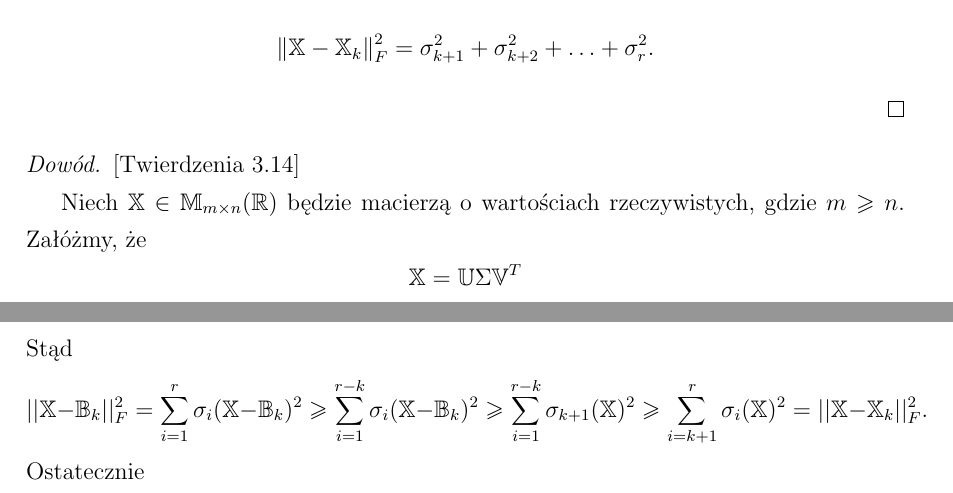
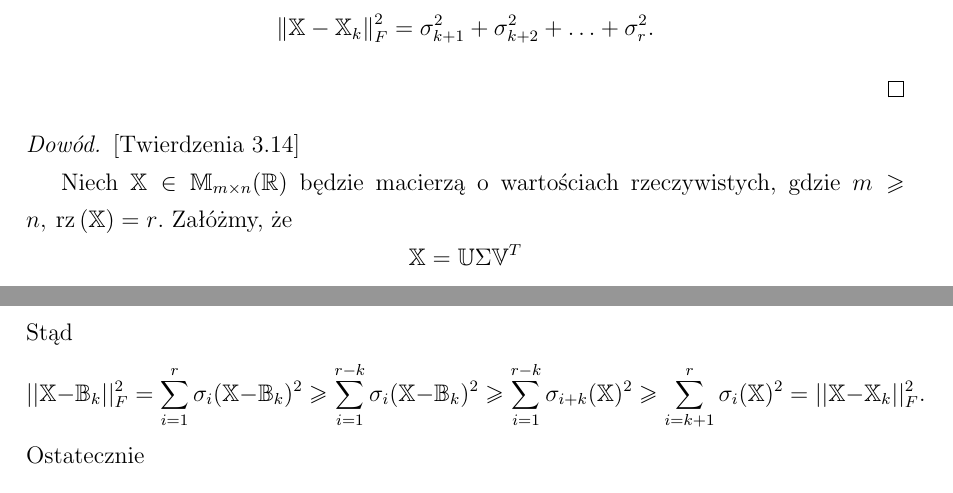
Before and after one commit to AnitaKudaj/PracaMagisterska, a LaTeX document (magisterska.tex): two parts of pages 19 and 20 of 58, joined at a grey line, cut so that both start at the same text. Compiled offline with pdfLaTeX.

Commit message:
Poprawka w dowodzie.

```diff
--- a/magisterska.tex
+++ b/magisterska.tex
@@ -849,7 +849,7 @@ $$
 
 \begin{proof}{[Twierdzenia 3.14]}
 
-Niech $\mathbb{X} \in \mathbb{M}_{m\times n}(\setR)$ będzie macierzą o~wartościach rzeczywistych, gdzie $m \geqslant n$.
+Niech $\mathbb{X} \in \mathbb{M}_{m\times n}(\setR)$ będzie macierzą o~wartościach rzeczywistych, gdzie $m \geqslant n, \: \rz{\mathbb{X}} = r$.
 Załóżmy, że
 $$
 \mathbb{X}=\mathbb{U} \Sigma \mathbb{V}^T
@@ -899,7 +899,7 @@ $$
 $$
 Stąd
 $$
-||\mathbb{X} - \mathbb{B}_k||_F^2 = \sum_{i=1}^r \sigma_i(\mathbb{X}-\mathbb{B}_k)^2 \geq \sum_{i=1}^{r-k} \sigma_i(\mathbb{X}-\mathbb{B}_k)^2 \geq \sum_{i=1}^{r-k} \sigma_{k+1}(\mathbb{X})^2 \geq \sum_{i = k+1}^r \sigma_i(\mathbb{X})^2 = ||\mathbb{X}-\mathbb{X}_k||_F^2 .
+||\mathbb{X} - \mathbb{B}_k||_F^2 = \sum_{i=1}^r \sigma_i(\mathbb{X}-\mathbb{B}_k)^2 \geq \sum_{i=1}^{r-k} \sigma_i(\mathbb{X}-\mathbb{B}_k)^2 \geq \sum_{i=1}^{r-k} \sigma_{i+k}(\mathbb{X})^2 \geq \sum_{i = k+1}^r \sigma_i(\mathbb{X})^2 = ||\mathbb{X}-\mathbb{X}_k||_F^2 .
 $$
 Ostatecznie
 $$
```
Also changed, not shown: magisterska.pdf, magisterska.tex (6 more changed lines).
